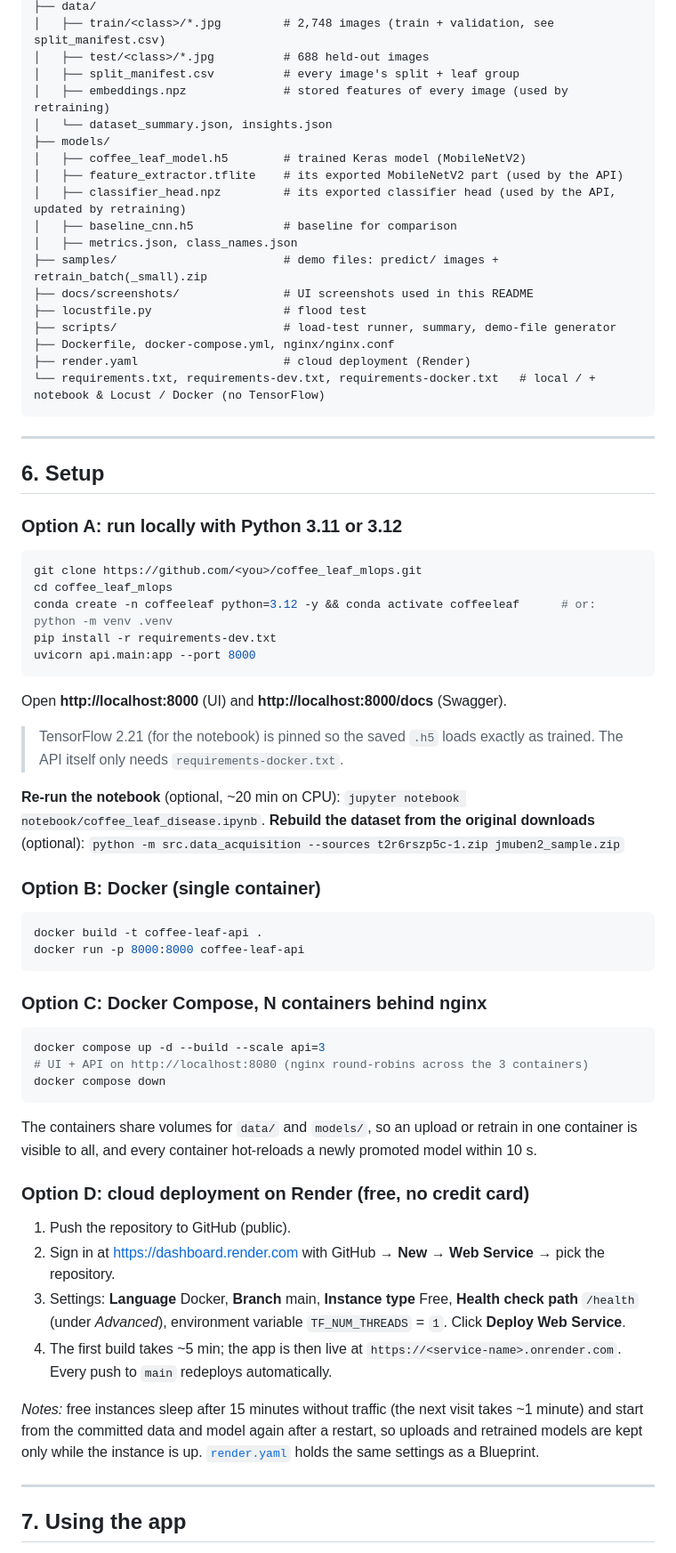
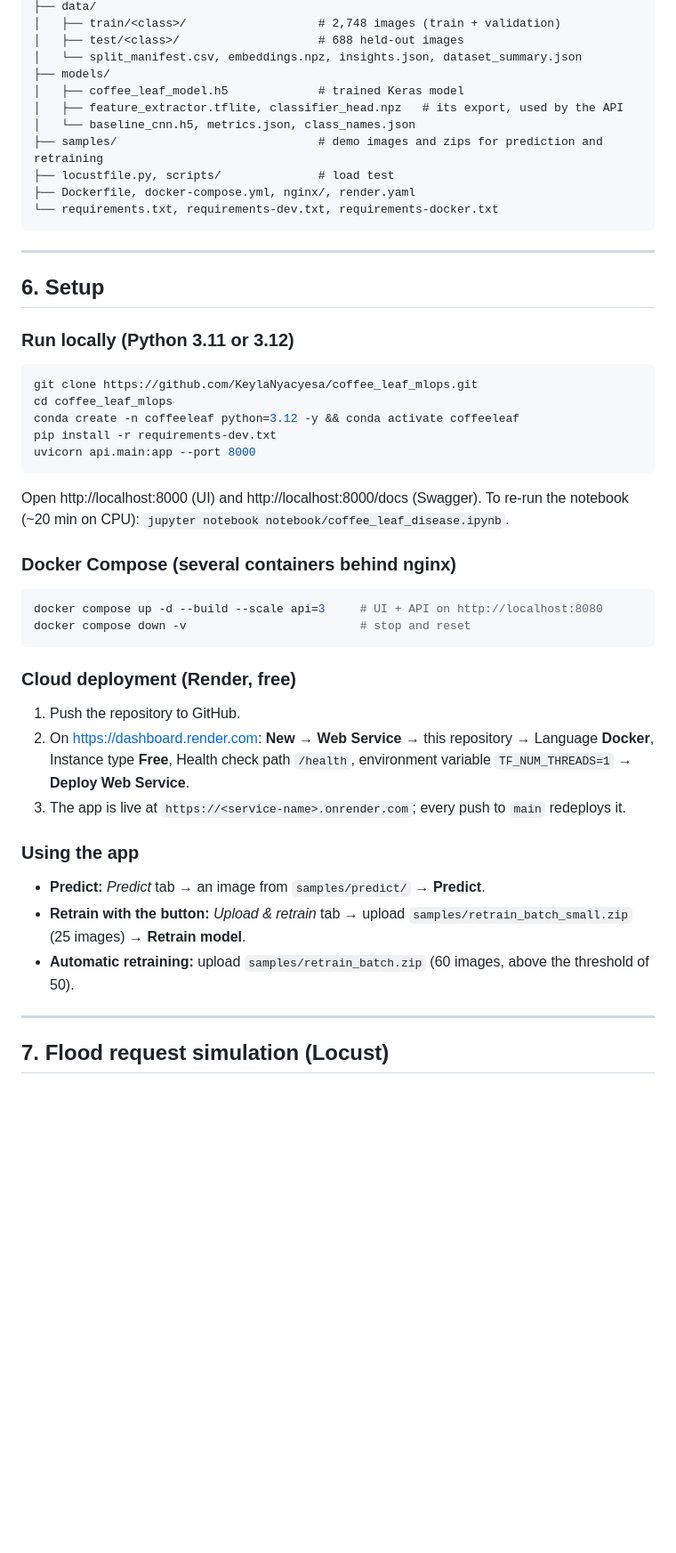
Before and after one commit to KeylaNyacyesa/coffee_leaf_mlops, a Markdown page: README.md, the part around one of its changes. Shown at 89% size. Drawn GitHub-style; blank space fills up the shorter version.

````diff
--- a/README.md
+++ b/README.md
@@ -162,72 +150,50 @@ coffee_leaf_mlops/
 ├── data/
-│   ├── train/<class>/*.jpg         # 2,748 images (train + validation, see split_manifest.csv)
-│   ├── test/<class>/*.jpg          # 688 held-out images
-│   ├── split_manifest.csv          # every image's split + leaf group
-│   ├── embeddings.npz              # stored features of every image (used by retraining)
-│   └── dataset_summary.json, insights.json
+│   ├── train/<class>/                   # 2,748 images (train + validation)
+│   ├── test/<class>/                    # 688 held-out images
+│   └── split_manifest.csv, embeddings.npz, insights.json, dataset_summary.json
 ├── models/
-│   ├── coffee_leaf_model.h5        # trained Keras model (MobileNetV2)
-│   ├── feature_extractor.tflite    # its exported MobileNetV2 part (used by the API)
-│   ├── classifier_head.npz         # its exported classifier head (used by the API, updated by retraining)
-│   ├── baseline_cnn.h5             # baseline for comparison
-│   ├── metrics.json, class_names.json
-├── samples/                        # demo files: predict/ images + retrain_batch(_small).zip
-├── docs/screenshots/               # UI screenshots used in this README
-├── locustfile.py                   # flood test
-├── scripts/                        # load-test runner, summary, demo-file generator
-├── Dockerfile, docker-compose.yml, nginx/nginx.conf
-├── render.yaml                     # cloud deployment (Render)
-└── requirements.txt, requirements-dev.txt, requirements-docker.txt   # local / + notebook & Locust / Docker (no TensorFlow)
+│   ├── coffee_leaf_model.h5             # trained Keras model
+│   ├── feature_extractor.tflite, classifier_head.npz   # its export, used by the API
+│   └── baseline_cnn.h5, metrics.json, class_names.json
+├── samples/                             # demo images and zips for prediction and retraining
+├── locustfile.py, scripts/              # load test
+├── Dockerfile, docker-compose.yml, nginx/, render.yaml
+└── requirements.txt, requirements-dev.txt, requirements-docker.txt
 ```
 
 ---
 
 ## 6. Setup
 
-### Option A: run locally with Python 3.11 or 3.12
+### Run locally (Python 3.11 or 3.12)
 ```bash
-git clone https://github.com/<you>/coffee_leaf_mlops.git
+git clone https://github.com/KeylaNyacyesa/coffee_leaf_mlops.git
 cd coffee_leaf_mlops
-conda create -n coffeeleaf python=3.12 -y && conda activate coffeeleaf      # or: python -m venv .venv
+conda create -n coffeeleaf python=3.12 -y && conda activate coffeeleaf
 pip install -r requirements-dev.txt
 uvicorn api.main:app --port 8000
 ```
-Open **http://localhost:8000** (UI) and **http://localhost:8000/docs** (Swagger).
+Open http://localhost:8000 (UI) and http://localhost:8000/docs (Swagger).
+To re-run the notebook (~20 min on CPU): `jupyter notebook notebook/coffee_leaf_disease.ipynb`.
 
-> TensorFlow 2.21 (for the notebook) is pinned so the saved `.h5` loads exactly as trained. The API itself only needs `requirements-docker.txt`.
-
-**Re-run the notebook** (optional, ~20 min on CPU): `jupyter notebook notebook/coffee_leaf_disease.ipynb`.
-**Rebuild the dataset from the original downloads** (optional):
-`python -m src.data_acquisition --sources t2r6rszp5c-1.zip jmuben2_sample.zip`
-
-### Option B: Docker (single container)
+### Docker Compose (several containers behind nginx)
 ```bash
-docker build -t coffee-leaf-api .
-docker run -p 8000:8000 coffee-leaf-api
+docker compose up -d --build --scale api=3     # UI + API on http://localhost:8080
+docker compose down -v                         # stop and reset
 ```
 
-### Option C: Docker Compose, N containers behind nginx
-```bash
-docker compose up -d --build --scale api=3
-# UI + API on http://localhost:8080 (nginx round-robins across the 3 containers)
-docker compose down
-```
-The containers share volumes for `data/` and `models/`, so an upload or retrain in one container is visible to all, and every container
-hot-reloads a newly promoted model within 10 s.
+### Cloud deployment (Render, free)
+1. Push the repository to GitHub.
+2. On https://dashboard.render.com: **New → Web Service** → this repository → Language **Docker**, Instance type **Free**,
+   Health check path `/health`, environment variable `TF_NUM_THREADS=1` → **Deploy Web Service**.
+3. The app is live at `https://<service-name>.onrender.com`; every push to `main` redeploys it.
 
-### Option D: cloud deployment on Render (free, no credit card)
-1. Push the repository to GitHub (public).
-2. Sign in at https://dashboard.render.com with GitHub → **New → Web Service** → pick the repository.
-3. Settings: **Language** Docker, **Branch** main, **Instance type** Free, **Health check path** `/health`
-   (under *Advanced*), environment variable `TF_NUM_THREADS` = `1`. Click **Deploy Web Service**.
-4. The first build takes ~5 min; the app is then live at `https://<service-name>.onrender.com`.
-   Every push to `main` redeploys automatically.
-
-*Notes:* free instances sleep after 15 minutes without traffic (the next visit takes ~1 minute) and start from the
-committed data and model again after a restart, so uploads and retrained models are kept only while the instance is up.
-[`render.yaml`](render.yaml) holds the same settings as a Blueprint.
+### Using the app
+- **Predict:** *Predict* tab → an image from `samples/predict/` → **Predict**.
+- **Retrain with the button:** *Upload & retrain* tab → upload `samples/retrain_batch_small.zip` (25 images) → **Retrain model**.
+- **Automatic retraining:** upload `samples/retrain_batch.zip` (60 images, above the threshold of 50).
 
 ---
 
-## 7. Using the app
+## 7. Flood request simulation (Locust)
 
````
Also changed, not shown: other parts of README.md (+73 -127 lines), docs/screenshots/insights.png, docs/screenshots/predict.png, docs/screenshots/retrain_running.png (deleted), 1 other file.
